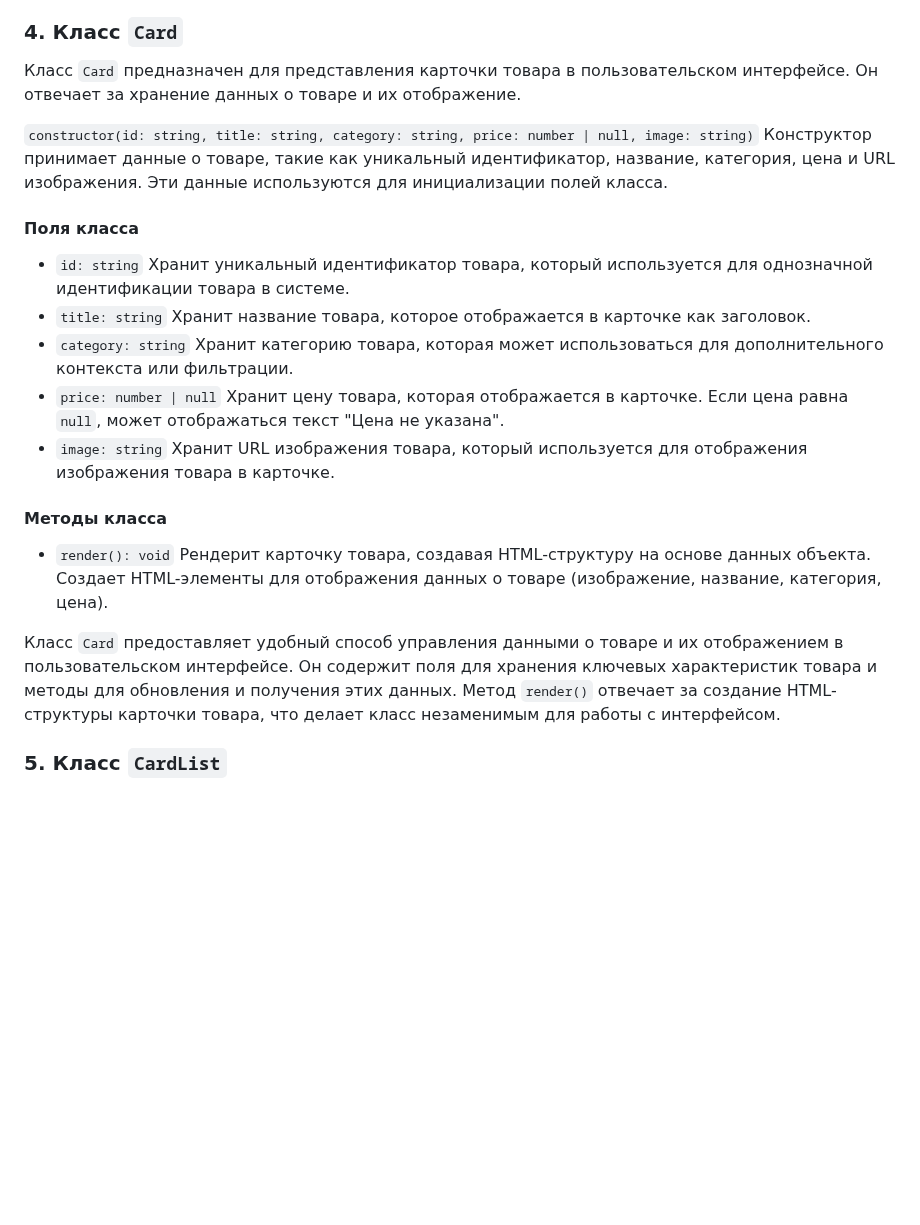
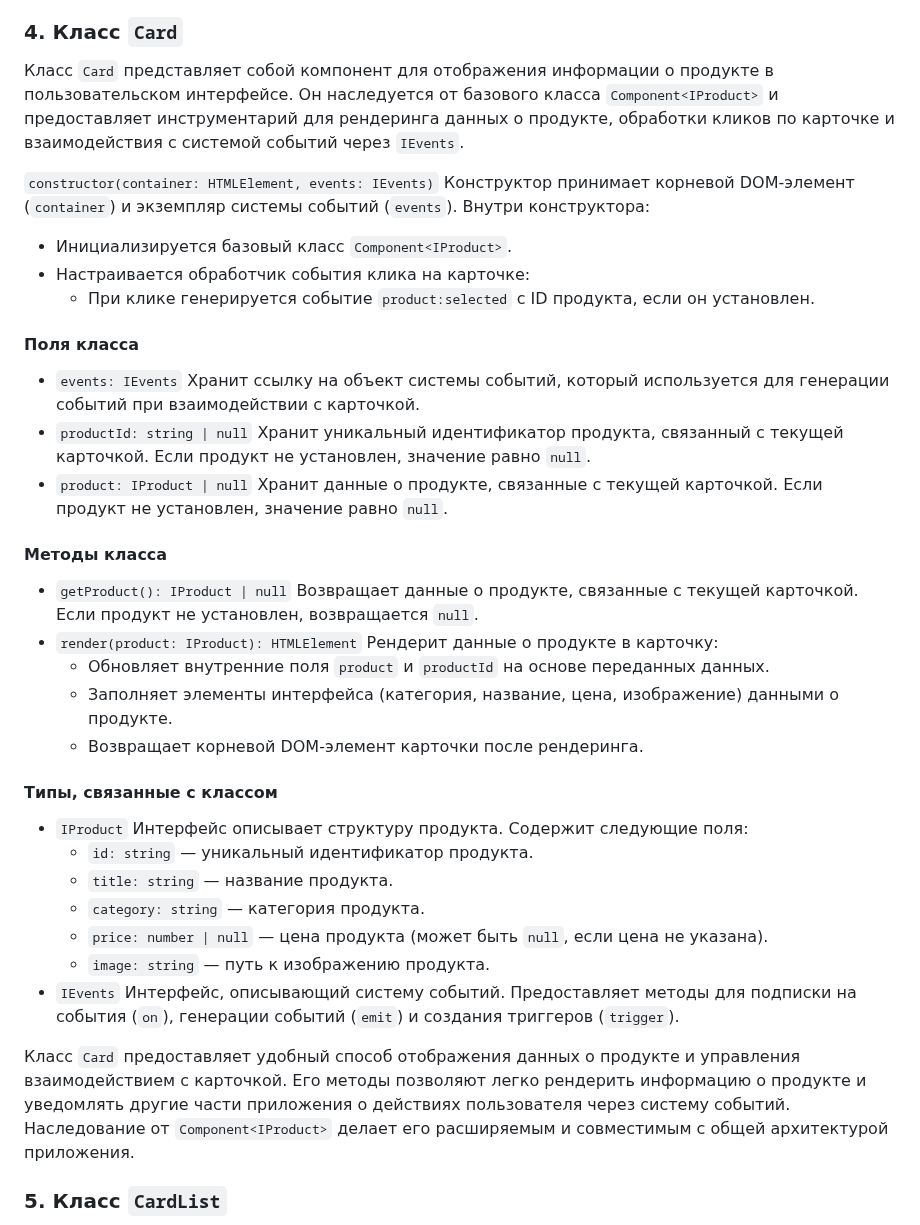
Before and after one commit to i-bocharov/web-larek-frontend, a Markdown page: README.md, the part around the change. GitHub-like rendering; blank space fills up the shorter version.

Commit message:
docs: update the description of the Card class

```diff
--- a/README.md
+++ b/README.md
@@ -489,23 +489,39 @@ yarn build
 
 ### 4. Класс `Card`
 
-Класс `Card` предназначен для представления карточки товара в пользовательском интерфейсе. Он отвечает за хранение данных о товаре и их отображение.
+Класс `Card` представляет собой компонент для отображения информации о продукте в пользовательском интерфейсе. Он наследуется от базового класса `Component<IProduct>` и предоставляет инструментарий для рендеринга данных о продукте, обработки кликов по карточке и взаимодействия с системой событий через `IEvents`.
 
-`constructor(id: string, title: string, category: string, price: number | null, image: string)` Конструктор принимает данные о товаре, такие как уникальный идентификатор, название, категория, цена и URL изображения. Эти данные используются для инициализации полей класса.
+`constructor(container: HTMLElement, events: IEvents)` Конструктор принимает корневой DOM-элемент (`container`) и экземпляр системы событий (`events`). Внутри конструктора:
+
+- Инициализируется базовый класс `Component<IProduct>`.
+- Настраивается обработчик события клика на карточке:
+  - При клике генерируется событие `product:selected` с ID продукта, если он установлен.
 
 #### Поля класса
 
-- `id: string` Хранит уникальный идентификатор товара, который используется для однозначной идентификации товара в системе.
-- `title: string` Хранит название товара, которое отображается в карточке как заголовок.
-- `category: string` Хранит категорию товара, которая может использоваться для дополнительного контекста или фильтрации.
-- `price: number | null` Хранит цену товара, которая отображается в карточке. Если цена равна `null`, может отображаться текст "Цена не указана".
-- `image: string` Хранит URL изображения товара, который используется для отображения изображения товара в карточке.
+- `events: IEvents` Хранит ссылку на объект системы событий, который используется для генерации событий при взаимодействии с карточкой.
+- `productId: string | null` Хранит уникальный идентификатор продукта, связанный с текущей карточкой. Если продукт не установлен, значение равно `null`.
+- `product: IProduct | null` Хранит данные о продукте, связанные с текущей карточкой. Если продукт не установлен, значение равно `null`.
 
 #### Методы класса
 
-- `render(): void` Рендерит карточку товара, создавая HTML-структуру на основе данных объекта. Создает HTML-элементы для отображения данных о товаре (изображение, название, категория, цена).
+- `getProduct(): IProduct | null` Возвращает данные о продукте, связанные с текущей карточкой. Если продукт не установлен, возвращается `null`.
+- `render(product: IProduct): HTMLElement` Рендерит данные о продукте в карточку:
+  - Обновляет внутренние поля `product` и `productId` на основе переданных данных.
+  - Заполняет элементы интерфейса (категория, название, цена, изображение) данными о продукте.
+  - Возвращает корневой DOM-элемент карточки после рендеринга.
 
-Класс `Card` предоставляет удобный способ управления данными о товаре и их отображением в пользовательском интерфейсе. Он содержит поля для хранения ключевых характеристик товара и методы для обновления и получения этих данных. Метод `render()` отвечает за создание HTML-структуры карточки товара, что делает класс незаменимым для работы с интерфейсом.
+#### Типы, связанные с классом
+
+- `IProduct` Интерфейс описывает структуру продукта. Содержит следующие поля:
+  - `id: string` — уникальный идентификатор продукта.
+  - `title: string` — название продукта.
+  - `category: string` — категория продукта.
+  - `price: number | null` — цена продукта (может быть `null`, если цена не указана).
+  - `image: string` — путь к изображению продукта.
+- `IEvents` Интерфейс, описывающий систему событий. Предоставляет методы для подписки на события (`on`), генерации событий (`emit`) и создания триггеров (`trigger`).
+
+Класс `Card` предоставляет удобный способ отображения данных о продукте и управления взаимодействием с карточкой. Его методы позволяют легко рендерить информацию о продукте и уведомлять другие части приложения о действиях пользователя через систему событий. Наследование от `Component<IProduct>` делает его расширяемым и совместимым с общей архитектурой приложения.
 
 ### 5. Класс `CardList`
 
```
